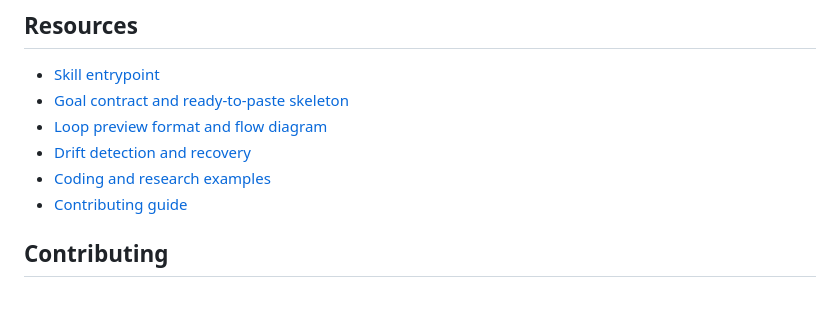
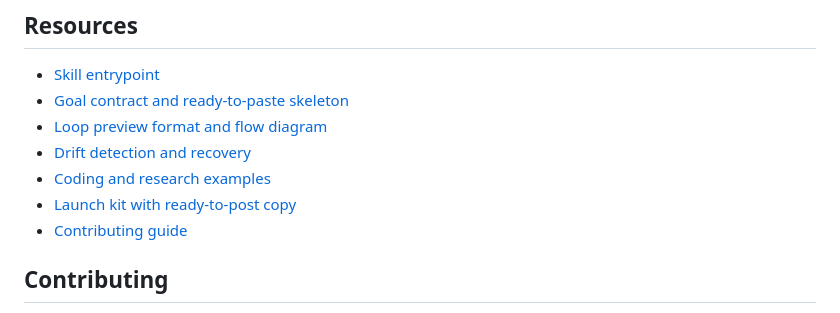
Before and after one commit to wu736139669/goal-instruction-writer, a Markdown page: README.md, the part around the change. Rendered like a GitHub page.

Commit message:
docs: add open source launch kit
Provide ready-to-post messaging, launch cadence, and adoption metrics for the public release.

```diff
--- a/README.md
+++ b/README.md
@@ -100,6 +100,7 @@ cannot silently change the Goal.
 - [Loop preview format and flow diagram](references/loop-preview.md)
 - [Drift detection and recovery](references/drift-control.md)
 - [Coding and research examples](references/examples.md)
+- [Launch kit with ready-to-post copy](docs/launch-kit.md)
 - [Contributing guide](CONTRIBUTING.md)
 
 ## Contributing
```
Also changed, not shown: docs/launch-kit.md (added, +105 -0 lines).
